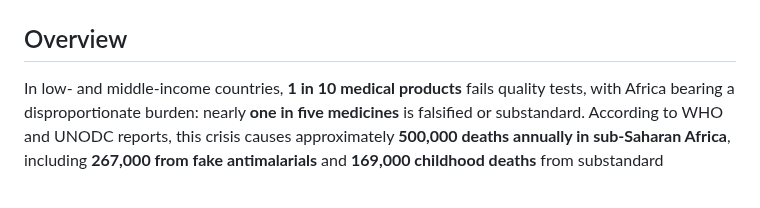
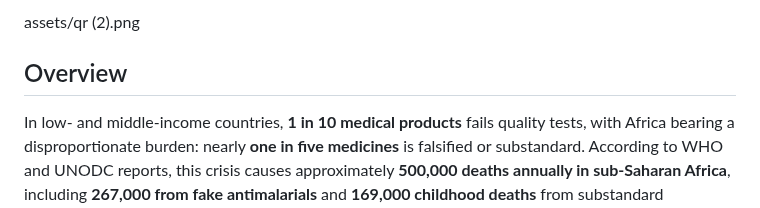
Before and after one commit to shuaibidshuaib/TraceRx, a Markdown page: README.md, the part around one of its changes. Drawn GitHub-style.

```diff
--- a/README.md
+++ b/README.md
@@ -13,6 +13,6 @@
 
 
-
+assets/qr (2).png
 ## Overview
 In low- and middle-income countries, **1 in 10 medical products** fails quality tests, with Africa bearing a disproportionate burden: nearly **one in five medicines** is falsified or substandard. According to WHO and UNODC reports, this crisis causes approximately **500,000 deaths annually in sub-Saharan Africa**, including **267,000 from fake antimalarials** and **169,000 childhood deaths** from substandard pneumonia treatments.
 
```
Also changed, not shown: other parts of README.md (+1 -1 lines).
